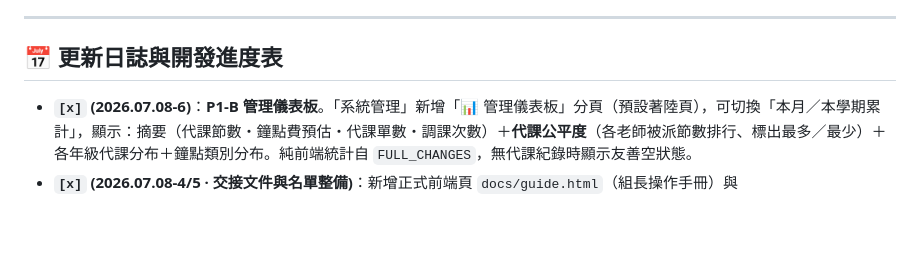
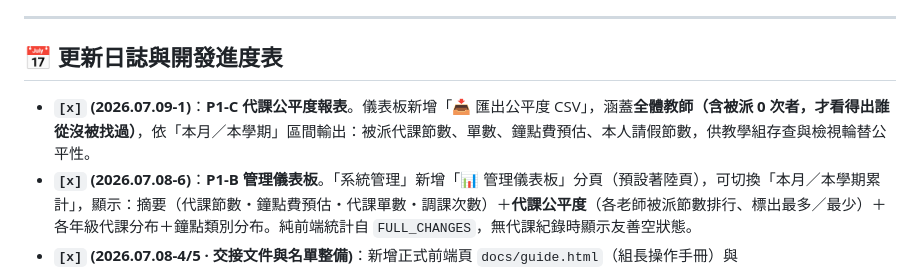
Before and after one commit to cagoooo/smes-substitute, a Markdown page: README.md, the part around the change. Drawn GitHub-style; blank space fills up the shorter version.

Commit message:
📋 進度表：P1-C 代課公平度報表匯出 (2026.07.09-1)

```diff
--- a/README.md
+++ b/README.md
@@ -72,6 +72,7 @@ clasp update-deployment <deploymentId> -V <版本號> -d "更新說明"
 
 ## 📅 更新日誌與開發進度表
 
+- **`[x]` (2026.07.09-1)**：**P1-C 代課公平度報表**。儀表板新增「📥 匯出公平度 CSV」，涵蓋**全體教師（含被派 0 次者，才看得出誰從沒被找過）**，依「本月／本學期」區間輸出：被派代課節數、單數、鐘點費預估、本人請假節數，供教學組存查與檢視輪替公平性。
 - **`[x]` (2026.07.08-6)**：**P1-B 管理儀表板**。「系統管理」新增「📊 管理儀表板」分頁（預設著陸頁），可切換「本月／本學期累計」，顯示：摘要（代課節數・鐘點費預估・代課單數・調課次數）＋**代課公平度**（各老師被派節數排行、標出最多／最少）＋各年級代課分布＋鐘點類別分布。純前端統計自 `FULL_CHANGES`，無代課紀錄時顯示友善空狀態。
 - **`[x]` (2026.07.08-4/5 · 交接文件與名單整備)**：新增正式前端頁 `docs/guide.html`（組長操作手冊）與 `docs/checklist.html`（115 學年上線對齊清單，可勾選、進度存 localStorage），系統導覽列加「📘 操作手冊」入口、兩頁互連並掛作者頁尾。匯出目前全校教師名單（78 筆＝2 管理員＋76 教師）與「名單 vs 教師課表有課」對照（62 有課／14 無課）供 8 月核對。名單修整：林佳靜信箱改 `wawapapa0215@`、本土語 陳芳珊補 `asun@mail2`；何梅芳、謝彩鳳尚無石門信箱（已記入 8 月待辦）。
 - **`[x]` (2026.07.08-3)**：**P1-6 教師個人頁本月彙整**。「調代課異動摘要」面板上方新增本月小結：本月**代課節數**、**應領鐘點費預估**（節數×該類別費率）、**調課次數**。老師登入自己的頁面即可看到當月實績（含未代=0 也顯示），不必等教學組月結。純前端計算（`FULL_CHANGES` 本月統計＋`FEE_CATEGORIES` 費率），管理員切換查詢教師時也會顯示該師的彙整。（P1-5 本土語代課專用登記依實際頻率低，決定維持人工，跳過。）
```
